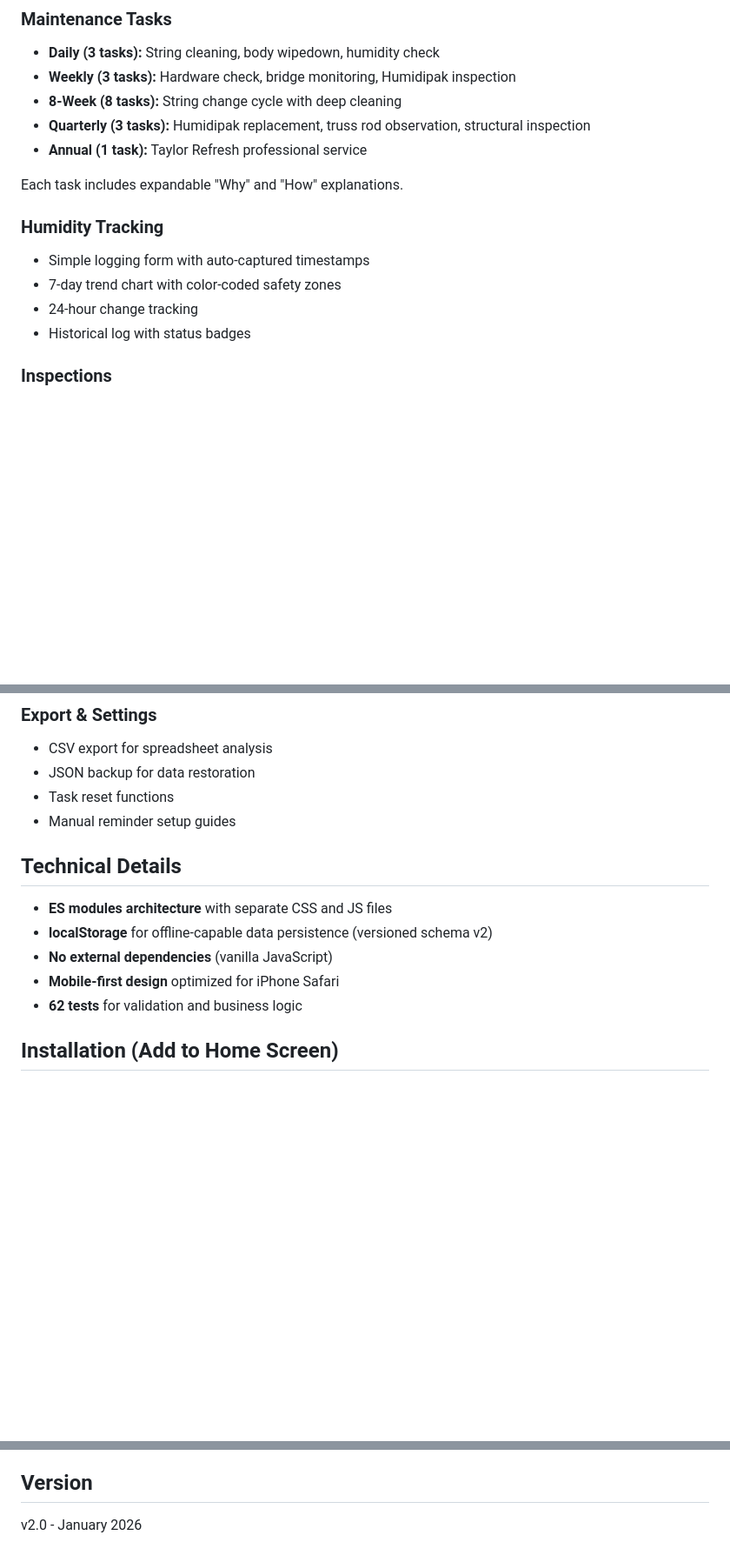
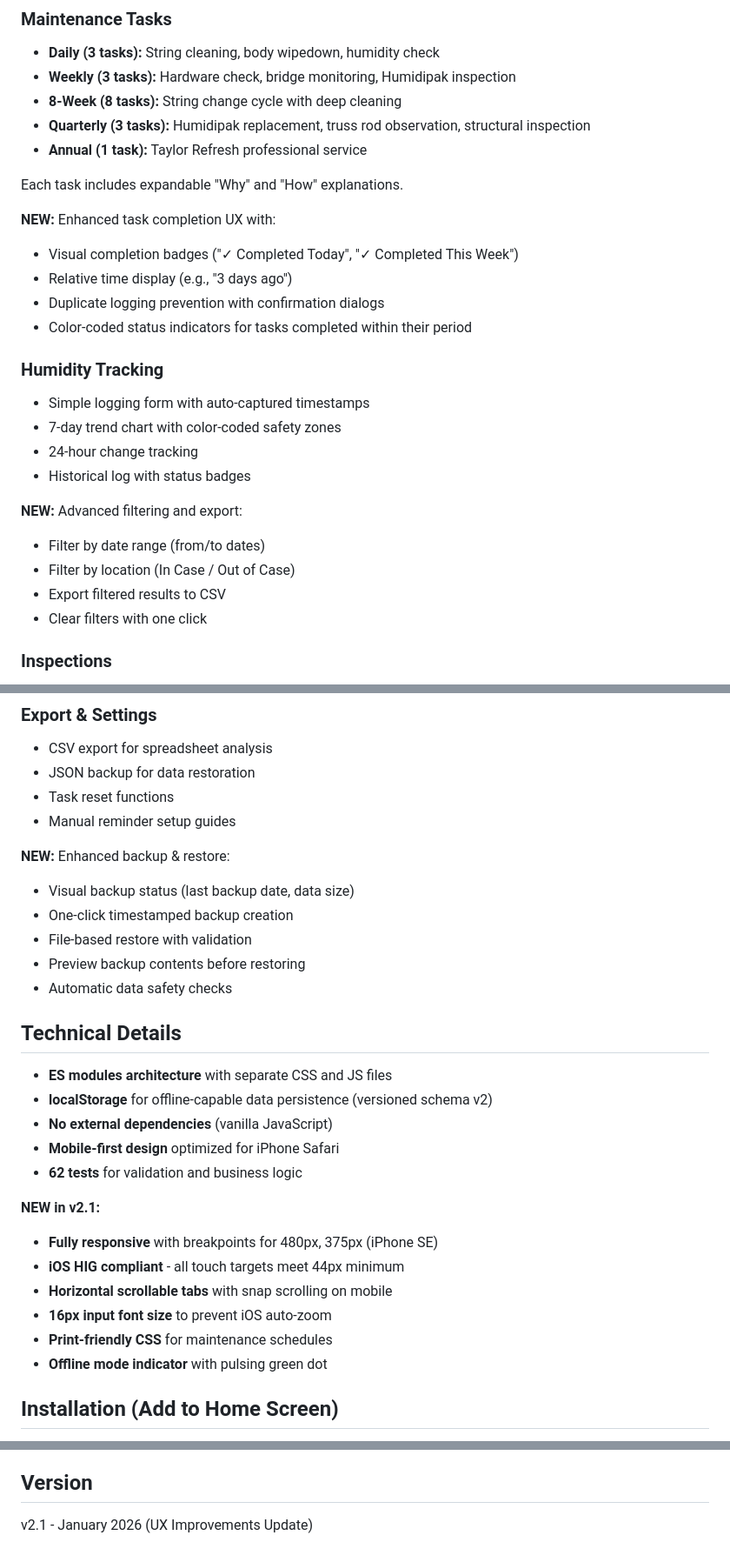
Before and after one commit to MichaelTorres0/guitar-tracker, a Markdown page: README.md, 3 parts joined by grey strips. Shown at 87% size. Drawn GitHub-style; blank space fills up the shorter version.

Commit message:
Update README with v2.1 feature highlights

```diff
--- a/README.md
+++ b/README.md
@@ -22,11 +22,23 @@ A Progressive Web App (PWA) for tracking maintenance, humidity, and care tasks f
 
 Each task includes expandable "Why" and "How" explanations.
 
+**NEW:** Enhanced task completion UX with:
+- Visual completion badges ("✓ Completed Today", "✓ Completed This Week")
+- Relative time display (e.g., "3 days ago")
+- Duplicate logging prevention with confirmation dialogs
+- Color-coded status indicators for tasks completed within their period
+
 ### Humidity Tracking
 - Simple logging form with auto-captured timestamps
 - 7-day trend chart with color-coded safety zones
 - 24-hour change tracking
 - Historical log with status badges
+
+**NEW:** Advanced filtering and export:
+- Filter by date range (from/to dates)
+- Filter by location (In Case / Out of Case)
+- Export filtered results to CSV
+- Clear filters with one click
 
 ### Inspections
 - **Weekly:** Bridge wing lift check (2 items)
@@ -44,6 +56,13 @@ Each task includes expandable "Why" and "How" explanations.
 - Task reset functions
 - Manual reminder setup guides
 
+**NEW:** Enhanced backup & restore:
+- Visual backup status (last backup date, data size)
+- One-click timestamped backup creation
+- File-based restore with validation
+- Preview backup contents before restoring
+- Automatic data safety checks
+
 ## Technical Details
 
 - **ES modules architecture** with separate CSS and JS files
@@ -51,6 +70,14 @@ Each task includes expandable "Why" and "How" explanations.
 - **No external dependencies** (vanilla JavaScript)
 - **Mobile-first design** optimized for iPhone Safari
 - **62 tests** for validation and business logic
+
+**NEW in v2.1:**
+- **Fully responsive** with breakpoints for 480px, 375px (iPhone SE)
+- **iOS HIG compliant** - all touch targets meet 44px minimum
+- **Horizontal scrollable tabs** with snap scrolling on mobile
+- **16px input font size** to prevent iOS auto-zoom
+- **Print-friendly CSS** for maintenance schedules
+- **Offline mode indicator** with pulsing green dot
 
 ## Installation (Add to Home Screen)
 
@@ -109,4 +136,4 @@ This project is for personal use.
 
 ## Version
 
-v2.0 - January 2026
+v2.1 - January 2026 (UX Improvements Update)
```
